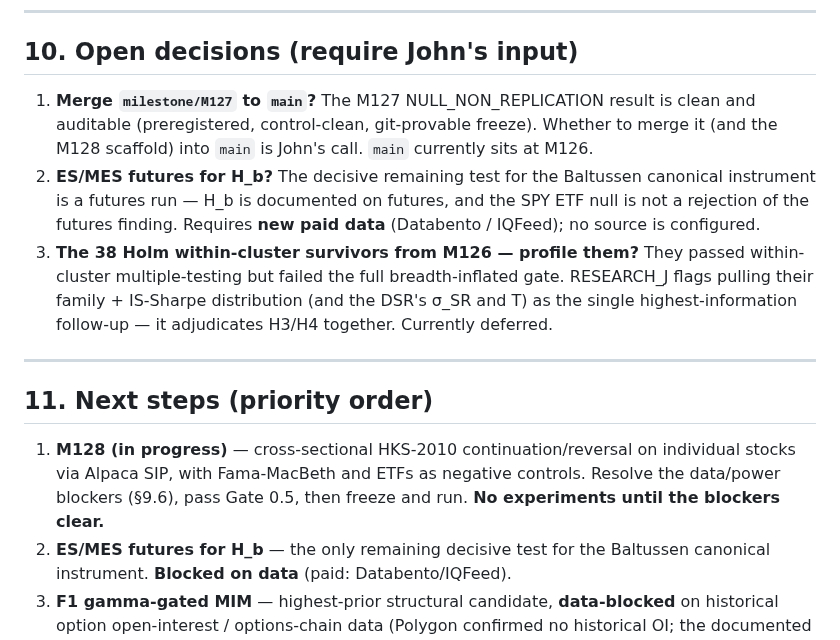
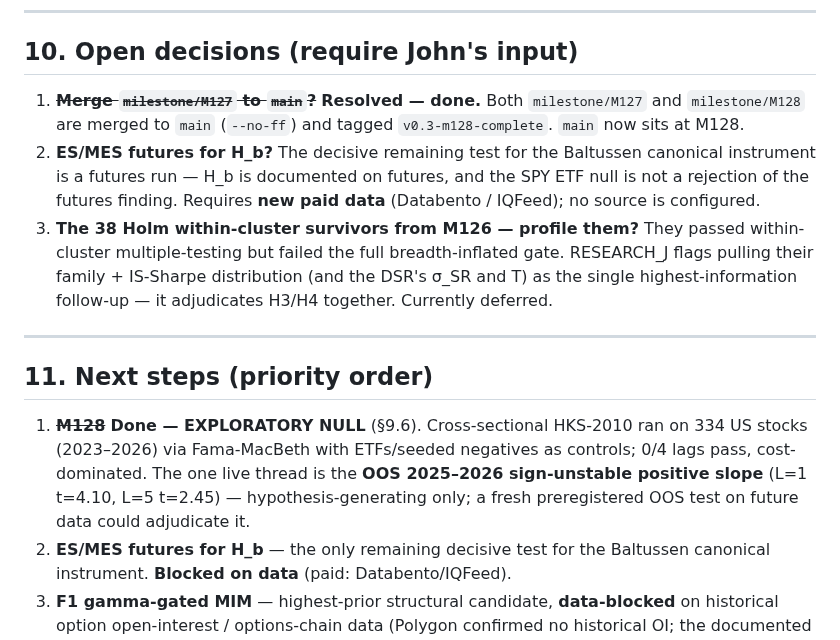
Before and after one commit to johnmullen47/spy-edge-research, a Markdown page: docs/PROJECT_HANDOFF.md, the part around one of its changes. GitHub-like rendering.

```diff
--- a/docs/PROJECT_HANDOFF.md
+++ b/docs/PROJECT_HANDOFF.md
@@ -576,10 +602,9 @@ membership/liquidity must be sourced); (2) a cross-sectional power analysis
 
 ## 10. Open decisions (require John's input)
 
-1. **Merge `milestone/M127` to `main`?** The M127 NULL_NON_REPLICATION result is
-   clean and auditable (preregistered, control-clean, git-provable freeze). Whether
-   to merge it (and the M128 scaffold) into `main` is John's call. `main` currently
-   sits at M126.
+1. ~~**Merge `milestone/M127` to `main`?**~~ **Resolved — done.** Both
+   `milestone/M127` and `milestone/M128` are merged to `main` (`--no-ff`) and tagged
+   `v0.3-m128-complete`. `main` now sits at M128.
 2. **ES/MES futures for H_b?** The decisive remaining test for the Baltussen
    canonical instrument is a futures run — H_b is documented on futures, and the SPY
    ETF null is not a rejection of the futures finding. Requires **new paid data**
@@ -594,10 +619,11 @@ membership/liquidity must be sourced); (2) a cross-sectional power analysis
 
 ## 11. Next steps (priority order)
 
-1. **M128 (in progress)** — cross-sectional HKS-2010 continuation/reversal on
-   individual stocks via Alpaca SIP, with Fama-MacBeth and ETFs as negative
-   controls. Resolve the data/power blockers (§9.6), pass Gate 0.5, then freeze and
-   run. **No experiments until the blockers clear.**
+1. ~~**M128**~~ **Done — EXPLORATORY NULL** (§9.6). Cross-sectional HKS-2010 ran on
+   334 US stocks (2023–2026) via Fama-MacBeth with ETFs/seeded negatives as controls;
+   0/4 lags pass, cost-dominated. The one live thread is the **OOS 2025–2026
+   sign-unstable positive slope** (L=1 t=4.10, L=5 t=2.45) — hypothesis-generating
+   only; a fresh preregistered OOS test on future data could adjudicate it.
 2. **ES/MES futures for H_b** — the only remaining decisive test for the Baltussen
    canonical instrument. **Blocked on data** (paid: Databento/IQFeed).
 3. **F1 gamma-gated MIM** — highest-prior structural candidate, **data-blocked** on
```
Also changed, not shown: other parts of docs/PROJECT_HANDOFF.md (+67 -41 lines).
